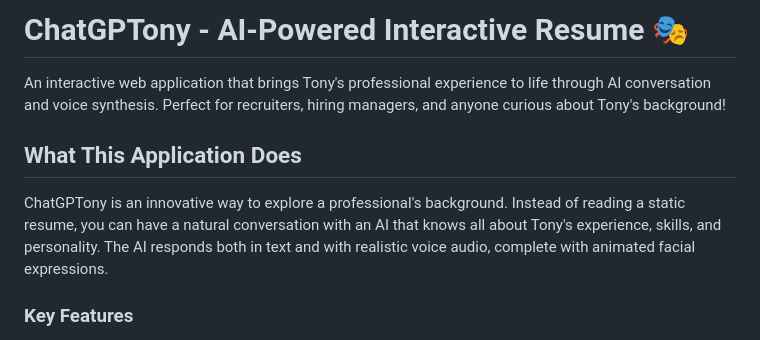
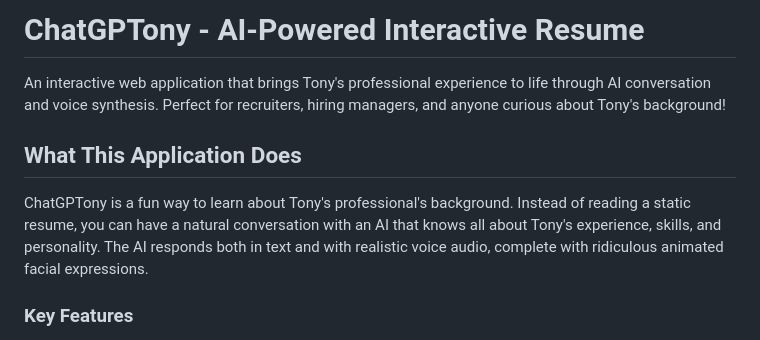
Before and after one commit to khalua/zoltar, a Markdown page: README.md, the part around the change. Drawn GitHub-style.

```diff
--- a/README.md
+++ b/README.md
@@ -1,10 +1,10 @@
-# ChatGPTony - AI-Powered Interactive Resume 🎭
+# ChatGPTony - AI-Powered Interactive Resume
 
 An interactive web application that brings Tony's professional experience to life through AI conversation and voice synthesis. Perfect for recruiters, hiring managers, and anyone curious about Tony's background!
 
 ## What This Application Does
 
-ChatGPTony is an innovative way to explore a professional's background. Instead of reading a static resume, you can have a natural conversation with an AI that knows all about Tony's experience, skills, and personality. The AI responds both in text and with realistic voice audio, complete with animated facial expressions.
+ChatGPTony is a fun way to learn about Tony's professional's background. Instead of reading a static resume, you can have a natural conversation with an AI that knows all about Tony's experience, skills, and personality. The AI responds both in text and with realistic voice audio, complete with ridiculous animated facial expressions.
 
 ### Key Features
 - **Interactive Q&A**: Ask questions about Tony's experience, skills, or career goals
```
